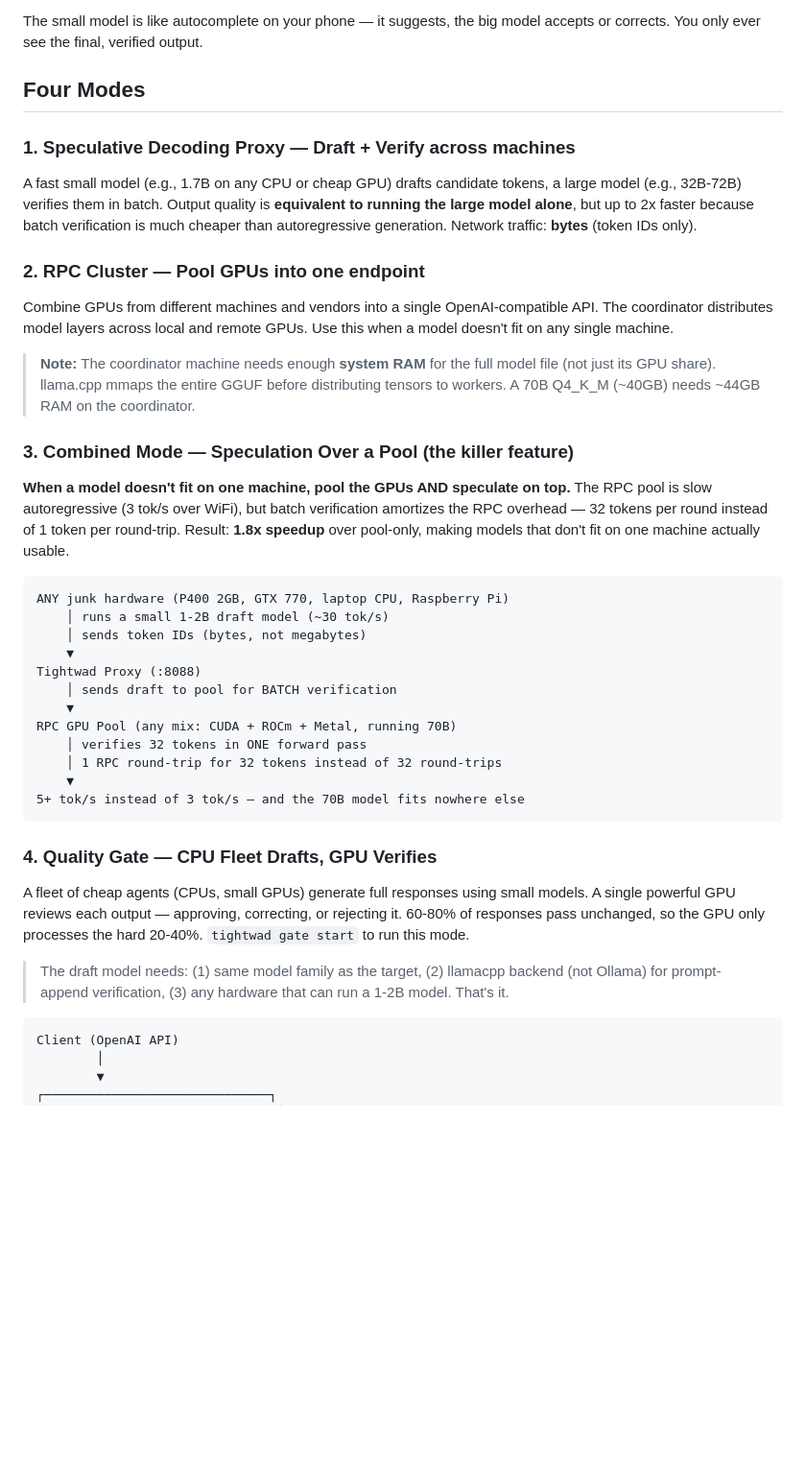
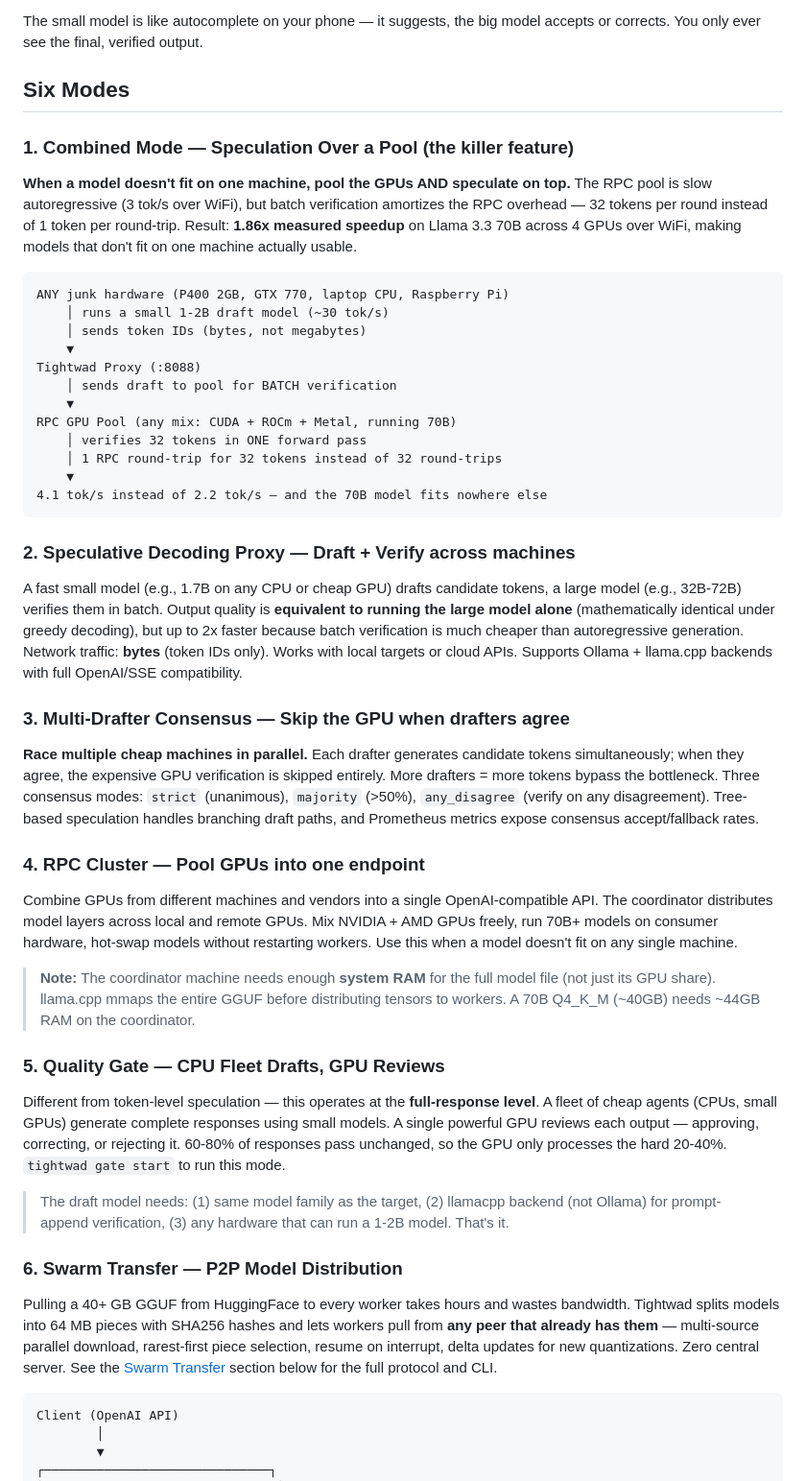
Before and after one commit to youngharold/tightwad, a Markdown page: README.md, the part around the change. Shown at 96% size. Rendered like a GitHub page; blank space fills up the shorter version.

Commit message:
docs: expand README modes section from four to six
Align with the website's six-mode structure. Add Multi-Drafter Consensus
and Swarm Transfer as first-class modes, reorder with Combined Mode first
to match the killer-feature framing on tightwad.dev.

````diff
--- a/README.md
+++ b/README.md
@@ -59,21 +59,11 @@ YOUR HARDWARE (any mix works)                         TIGHTWAD
 
 The small model is like autocomplete on your phone — it suggests, the big model accepts or corrects. You only ever see the final, verified output.
 
-## Four Modes
+## Six Modes
 
-### 1. Speculative Decoding Proxy — Draft + Verify across machines
+### 1. Combined Mode — Speculation Over a Pool (the killer feature)
 
-A fast small model (e.g., 1.7B on any CPU or cheap GPU) drafts candidate tokens, a large model (e.g., 32B-72B) verifies them in batch. Output quality is **equivalent to running the large model alone**, but up to 2x faster because batch verification is much cheaper than autoregressive generation. Network traffic: **bytes** (token IDs only).
-
-### 2. RPC Cluster — Pool GPUs into one endpoint
-
-Combine GPUs from different machines and vendors into a single OpenAI-compatible API. The coordinator distributes model layers across local and remote GPUs. Use this when a model doesn't fit on any single machine.
-
-> **Note:** The coordinator machine needs enough **system RAM** for the full model file (not just its GPU share). llama.cpp mmaps the entire GGUF before distributing tensors to workers. A 70B Q4_K_M (~40GB) needs ~44GB RAM on the coordinator.
-
-### 3. Combined Mode — Speculation Over a Pool (the killer feature)
-
-**When a model doesn't fit on one machine, pool the GPUs AND speculate on top.** The RPC pool is slow autoregressive (3 tok/s over WiFi), but batch verification amortizes the RPC overhead — 32 tokens per round instead of 1 token per round-trip. Result: **1.8x speedup** over pool-only, making models that don't fit on one machine actually usable.
+**When a model doesn't fit on one machine, pool the GPUs AND speculate on top.** The RPC pool is slow autoregressive (3 tok/s over WiFi), but batch verification amortizes the RPC overhead — 32 tokens per round instead of 1 token per round-trip. Result: **1.86x measured speedup** on Llama 3.3 70B across 4 GPUs over WiFi, making models that don't fit on one machine actually usable.
 
 ```
 ANY junk hardware (P400 2GB, GTX 770, laptop CPU, Raspberry Pi)
@@ -87,14 +77,32 @@ RPC GPU Pool (any mix: CUDA + ROCm + Metal, running 70B)
     │ verifies 32 tokens in ONE forward pass
     │ 1 RPC round-trip for 32 tokens instead of 32 round-trips
     ▼
-5+ tok/s instead of 3 tok/s — and the 70B model fits nowhere else
+4.1 tok/s instead of 2.2 tok/s — and the 70B model fits nowhere else
 ```
 
-### 4. Quality Gate — CPU Fleet Drafts, GPU Verifies
+### 2. Speculative Decoding Proxy — Draft + Verify across machines
 
-A fleet of cheap agents (CPUs, small GPUs) generate full responses using small models. A single powerful GPU reviews each output — approving, correcting, or rejecting it. 60-80% of responses pass unchanged, so the GPU only processes the hard 20-40%. `tightwad gate start` to run this mode.
+A fast small model (e.g., 1.7B on any CPU or cheap GPU) drafts candidate tokens, a large model (e.g., 32B-72B) verifies them in batch. Output quality is **equivalent to running the large model alone** (mathematically identical under greedy decoding), but up to 2x faster because batch verification is much cheaper than autoregressive generation. Network traffic: **bytes** (token IDs only). Works with local targets or cloud APIs. Supports Ollama + llama.cpp backends with full OpenAI/SSE compatibility.
+
+### 3. Multi-Drafter Consensus — Skip the GPU when drafters agree
+
+**Race multiple cheap machines in parallel.** Each drafter generates candidate tokens simultaneously; when they agree, the expensive GPU verification is skipped entirely. More drafters = more tokens bypass the bottleneck. Three consensus modes: `strict` (unanimous), `majority` (>50%), `any_disagree` (verify on any disagreement). Tree-based speculation handles branching draft paths, and Prometheus metrics expose consensus accept/fallback rates.
+
+### 4. RPC Cluster — Pool GPUs into one endpoint
+
+Combine GPUs from different machines and vendors into a single OpenAI-compatible API. The coordinator distributes model layers across local and remote GPUs. Mix NVIDIA + AMD GPUs freely, run 70B+ models on consumer hardware, hot-swap models without restarting workers. Use this when a model doesn't fit on any single machine.
+
+> **Note:** The coordinator machine needs enough **system RAM** for the full model file (not just its GPU share). llama.cpp mmaps the entire GGUF before distributing tensors to workers. A 70B Q4_K_M (~40GB) needs ~44GB RAM on the coordinator.
+
+### 5. Quality Gate — CPU Fleet Drafts, GPU Reviews
+
+Different from token-level speculation — this operates at the **full-response level**. A fleet of cheap agents (CPUs, small GPUs) generate complete responses using small models. A single powerful GPU reviews each output — approving, correcting, or rejecting it. 60-80% of responses pass unchanged, so the GPU only processes the hard 20-40%. `tightwad gate start` to run this mode.
 
 > The draft model needs: (1) same model family as the target, (2) llamacpp backend (not Ollama) for prompt-append verification, (3) any hardware that can run a 1-2B model. That's it.
+
+### 6. Swarm Transfer — P2P Model Distribution
+
+Pulling a 40+ GB GGUF from HuggingFace to every worker takes hours and wastes bandwidth. Tightwad splits models into 64 MB pieces with SHA256 hashes and lets workers pull from **any peer that already has them** — multi-source parallel download, rarest-first piece selection, resume on interrupt, delta updates for new quantizations. Zero central server. See the [Swarm Transfer](#swarm-transfer--p2p-model-distribution) section below for the full protocol and CLI.
 
 ```
 Client (OpenAI API)
````
